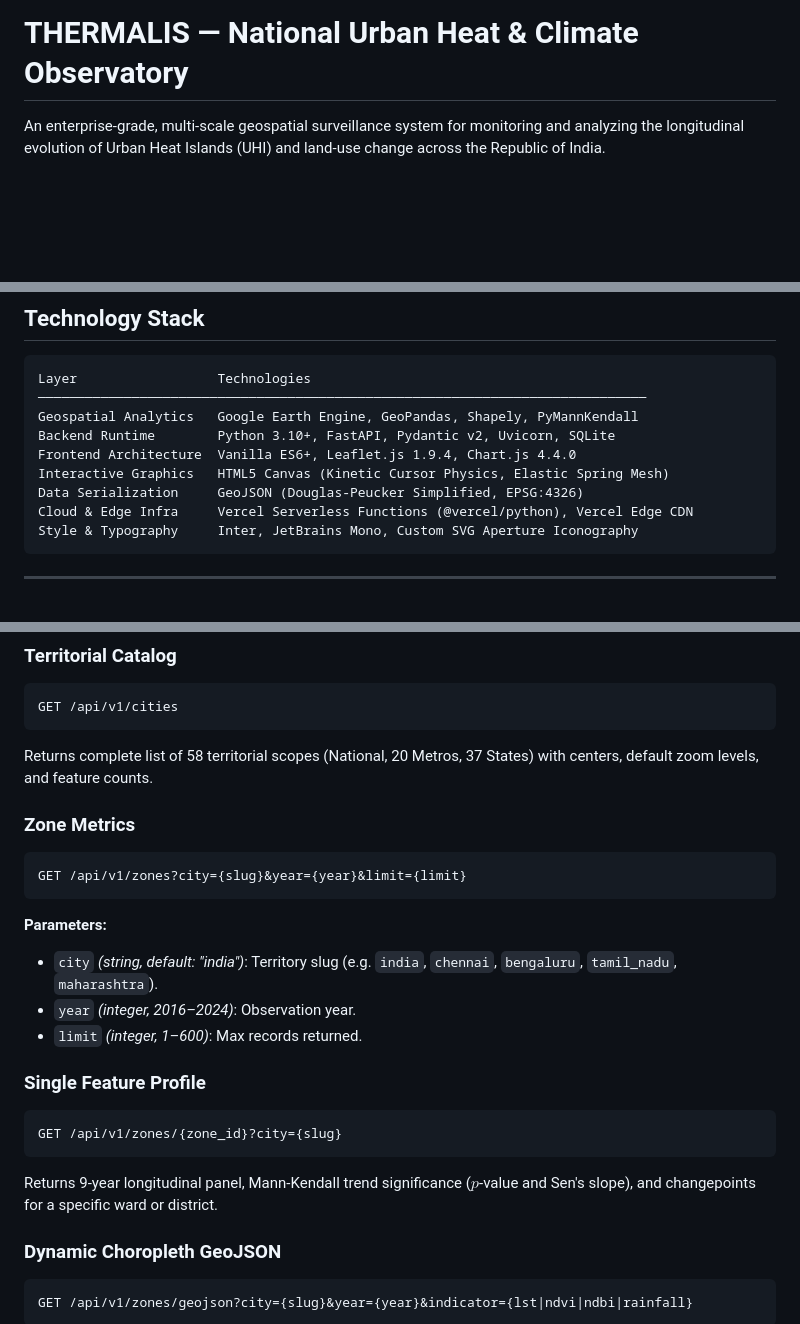
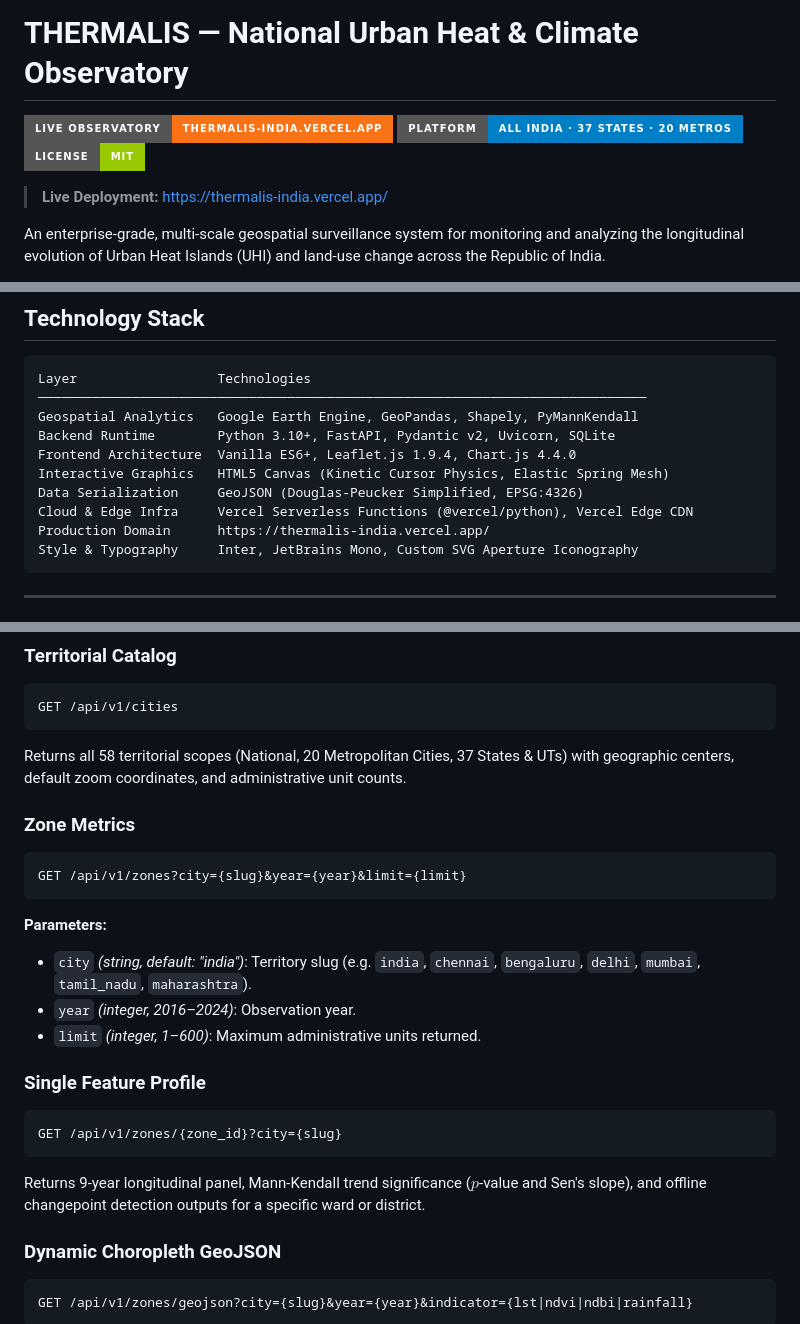
Before and after one commit to nihcas2015/Urban-Heat-Island-Evolution---Land-Use-Change, a Markdown page: README.md, 3 parts joined by grey strips. Rendered like a GitHub page; badges without logos; blank space fills up the shorter version.

````diff
--- a/README.md
+++ b/README.md
@@ -1,4 +1,10 @@
 # THERMALIS — National Urban Heat & Climate Observatory
+
+[![Live Observatory](https://img.shields.io/badge/Live_Observatory-thermalis--india.vercel.app-f97316?style=for-the-badge&logo=vercel&logoColor=white)](https://thermalis-india.vercel.app/)
+[![Platform](https://img.shields.io/badge/Platform-All_India_·_37_States_·_20_Metros-blue?style=for-the-badge)](https://thermalis-india.vercel.app/)
+[![License](https://img.shields.io/badge/License-MIT-green?style=for-the-badge)](https://opensource.org/licenses/MIT)
+
+> **Live Deployment:** [https://thermalis-india.vercel.app/](https://thermalis-india.vercel.app/)
 
 An enterprise-grade, multi-scale geospatial surveillance system for monitoring and analyzing the longitudinal evolution of Urban Heat Islands (UHI) and land-use change across the Republic of India.
 
@@ -79,6 +85,7 @@ Frontend Architecture  Vanilla ES6+, Leaflet.js 1.9.4, Chart.js 4.4.0
 Interactive Graphics   HTML5 Canvas (Kinetic Cursor Physics, Elastic Spring Mesh)
 Data Serialization     GeoJSON (Douglas-Peucker Simplified, EPSG:4326)
 Cloud & Edge Infra     Vercel Serverless Functions (@vercel/python), Vercel Edge CDN
+Production Domain      https://thermalis-india.vercel.app/
 Style & Typography     Inter, JetBrains Mono, Custom SVG Aperture Iconography
 ```
 
@@ -188,22 +154,22 @@ Returns system uptime, active catalog version, and territorial entity counts.
 ```http
 GET /api/v1/cities
 ```
-Returns complete list of 58 territorial scopes (National, 20 Metros, 37 States) with centers, default zoom levels, and feature counts.
+Returns all 58 territorial scopes (National, 20 Metropolitan Cities, 37 States & UTs) with geographic centers, default zoom coordinates, and administrative unit counts.
 
 ### Zone Metrics
 ```http
 GET /api/v1/zones?city={slug}&year={year}&limit={limit}
 ```
 **Parameters:**
-- `city` *(string, default: "india")*: Territory slug (e.g. `india`, `chennai`, `bengaluru`, `tamil_nadu`, `maharashtra`).
+- `city` *(string, default: "india")*: Territory slug (e.g. `india`, `chennai`, `bengaluru`, `delhi`, `mumbai`, `tamil_nadu`, `maharashtra`).
 - `year` *(integer, 2016–2024)*: Observation year.
-- `limit` *(integer, 1–600)*: Max records returned.
+- `limit` *(integer, 1–600)*: Maximum administrative units returned.
 
 ### Single Feature Profile
 ```http
 GET /api/v1/zones/{zone_id}?city={slug}
 ```
-Returns 9-year longitudinal panel, Mann-Kendall trend significance ($p$-value and Sen's slope), and changepoints for a specific ward or district.
+Returns 9-year longitudinal panel, Mann-Kendall trend significance ($p$-value and Sen's slope), and offline changepoint detection outputs for a specific ward or district.
 
 ### Dynamic Choropleth GeoJSON
 ```http
````
Also changed, not shown: other parts of README.md (+8 -49 lines).
